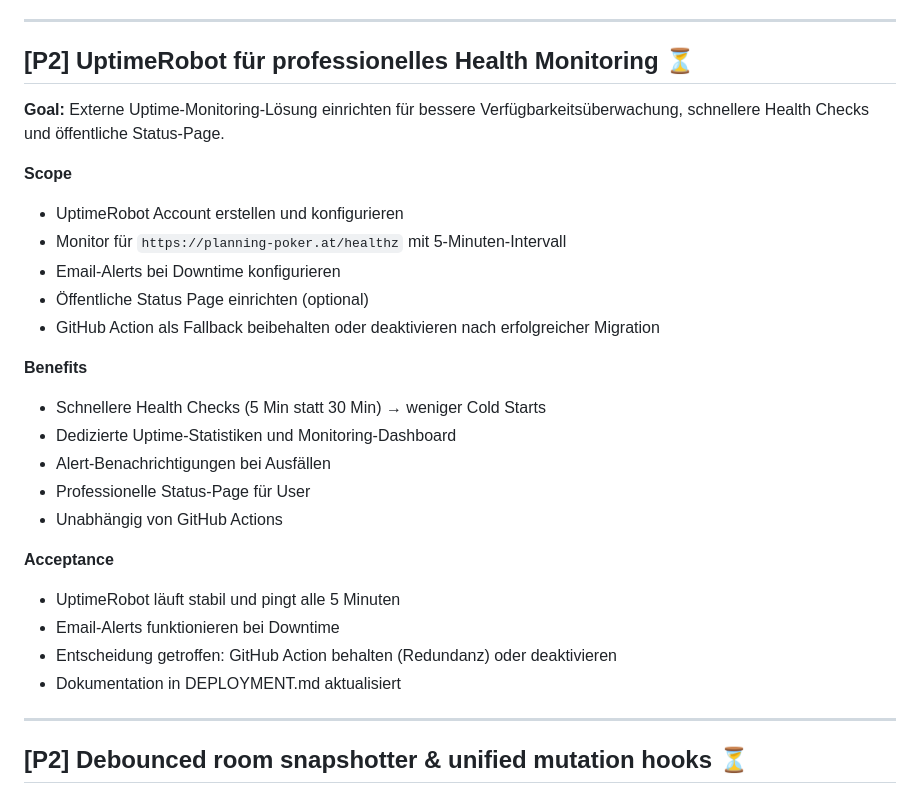
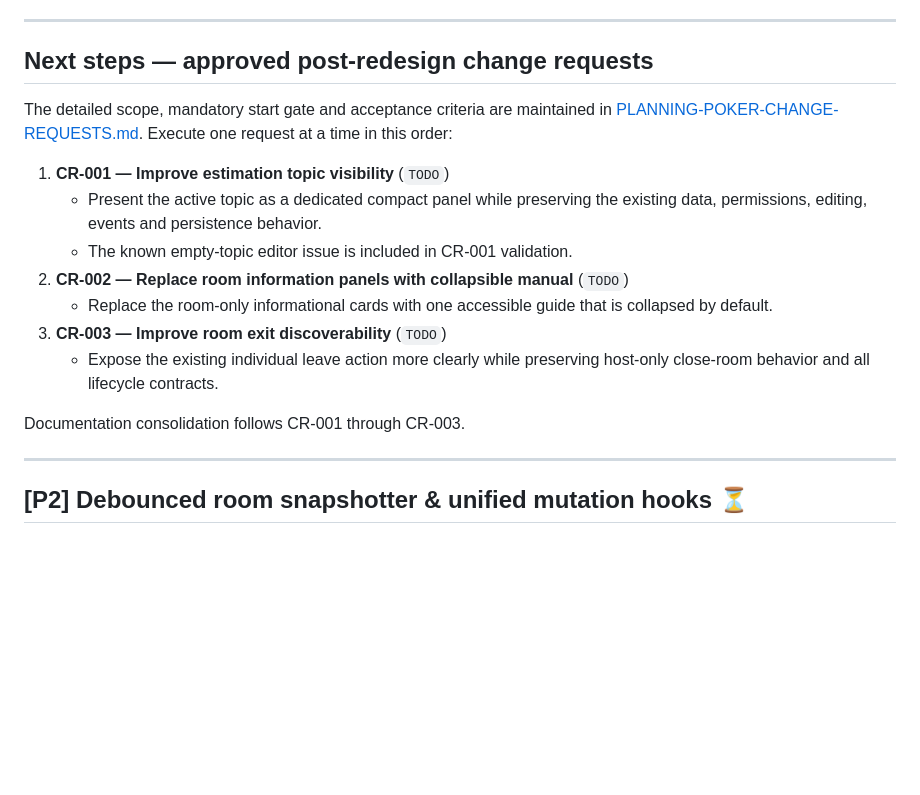
Before and after one commit to nox-vobiscum/estpoker, a Markdown page: docs/BACKLOG.md, the part around one of its changes. Drawn GitHub-style; blank space fills up the shorter version.

Commit message:
docs: remove completed and obsolete backlog items

```diff
--- a/docs/BACKLOG.md
+++ b/docs/BACKLOG.md
@@ -52,28 +13,24 @@ Status tags:
 
 ---
 
-## [P2] UptimeRobot für professionelles Health Monitoring ⏳
-**Goal:** Externe Uptime-Monitoring-Lösung einrichten für bessere Verfügbarkeitsüberwachung, schnellere Health Checks und öffentliche Status-Page.
+## Next steps — approved post-redesign change requests
 
-**Scope**
-- UptimeRobot Account erstellen und konfigurieren
-- Monitor für `https://planning-poker.at/healthz` mit 5-Minuten-Intervall
-- Email-Alerts bei Downtime konfigurieren
-- Öffentliche Status Page einrichten (optional)
-- GitHub Action als Fallback beibehalten oder deaktivieren nach erfolgreicher Migration
+The detailed scope, mandatory start gate and acceptance criteria are maintained
+in [PLANNING-POKER-CHANGE-REQUESTS.md](PLANNING-POKER-CHANGE-REQUESTS.md).
+Execute one request at a time in this order:
 
-**Benefits**
-- Schnellere Health Checks (5 Min statt 30 Min) → weniger Cold Starts
-- Dedizierte Uptime-Statistiken und Monitoring-Dashboard
-- Alert-Benachrichtigungen bei Ausfällen
-- Professionelle Status-Page für User
-- Unabhängig von GitHub Actions
+1. **CR-001 — Improve estimation topic visibility** (`TODO`)
+   - Present the active topic as a dedicated compact panel while preserving the
+     existing data, permissions, editing, events and persistence behavior.
+   - The known empty-topic editor issue is included in CR-001 validation.
+2. **CR-002 — Replace room information panels with collapsible manual** (`TODO`)
+   - Replace the room-only informational cards with one accessible guide that is
+     collapsed by default.
+3. **CR-003 — Improve room exit discoverability** (`TODO`)
+   - Expose the existing individual leave action more clearly while preserving
+     host-only close-room behavior and all lifecycle contracts.
 
-**Acceptance**
-- UptimeRobot läuft stabil und pingt alle 5 Minuten
-- Email-Alerts funktionieren bei Downtime
-- Entscheidung getroffen: GitHub Action behalten (Redundanz) oder deaktivieren
-- Dokumentation in DEPLOYMENT.md aktualisiert
+Documentation consolidation follows CR-001 through CR-003.
 
 ---
 
```
Also changed, not shown: other parts of docs/BACKLOG.md (+0 -112 lines).
